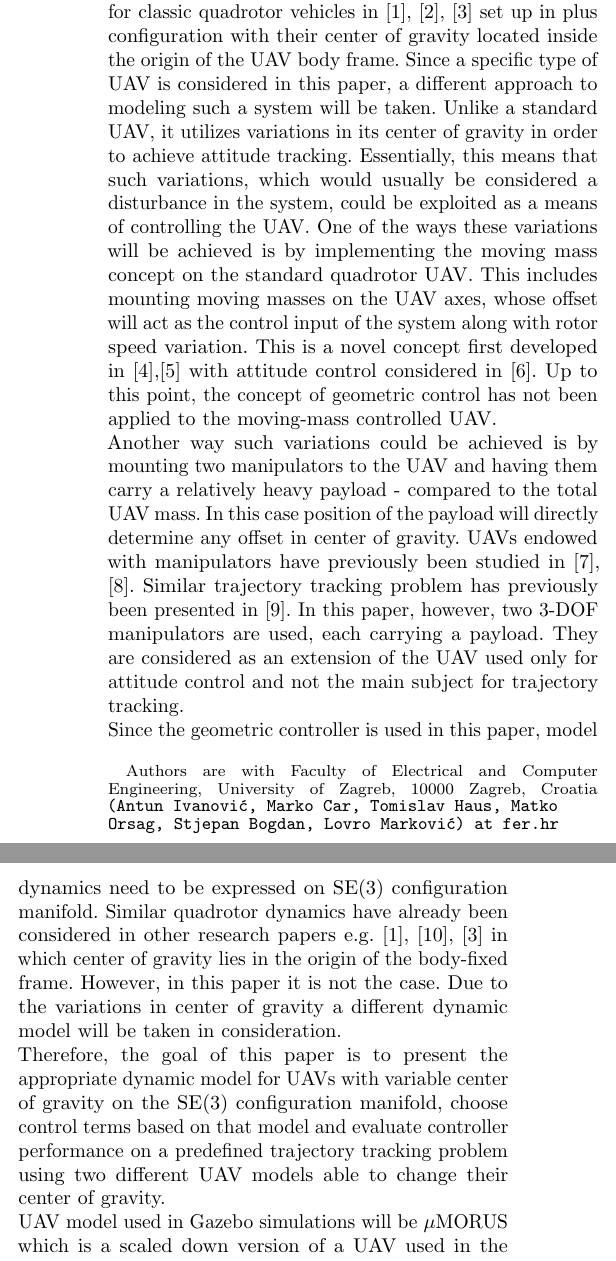
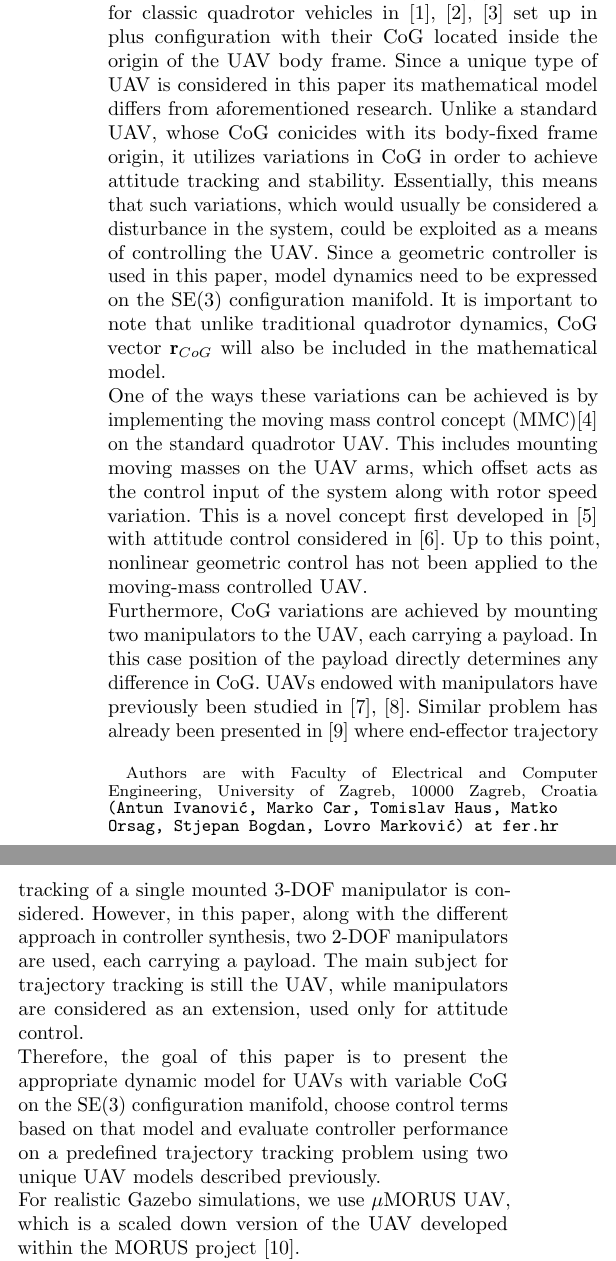
Before and after one commit to lmark1/mmc_geom_clanak, a LaTeX paper (main.tex, which reads content/introduction.tex): two parts of the columns of page 1 of 7, joined at a grey line, cut so that both start at the same text. Compiled offline with pdfLaTeX.

Commit message:
Intro edit

```diff
--- a/content/introduction.tex
+++ b/content/introduction.tex
@@ -1,9 +1,8 @@
 \section{introduction}
 
-Geometric control concept has previously been applied for classic quadrotor vehicles in \cite{LeeClanak4}, \cite{LeeClanak3}, \cite{LeeClanak1} set up in plus configuration with their center of gravity located inside the origin of the UAV body frame. Since a specific type of UAV is considered in this paper, a different approach to modeling such a system will be taken. Unlike a standard UAV, it utilizes variations in its center of gravity in order to achieve attitude tracking. Essentially, this means that such variations, which would usually be considered a disturbance in the system, could be exploited as a means of controlling the UAV.
-One of the ways these variations will be achieved is by implementing the moving mass concept on the standard quadrotor UAV. This includes mounting moving masses on the UAV axes, whose offset will act as the control input of the system along with rotor speed variation. This is a novel concept first developed in \cite{movingMass1},\cite{movingMass2} with attitude control considered in \cite{movingMass3}. Up to this point, the concept of geometric control has not been applied to the moving-mass controlled UAV.  \\
-Another way such variations could be achieved is by mounting two manipulators to the UAV and having them carry a relatively heavy payload - compared to the total UAV mass. In this case position of the payload will directly determine any offset in center of gravity. UAVs endowed with manipulators have previously been studied in \cite{manipulator1}, \cite{manipulator2}. Similar trajectory tracking problem has previously been presented in \cite{manipulator3}. In this paper, however, two 3-DOF manipulators are used, each carrying a payload. They are considered as an extension of the UAV used only for attitude control and not the main subject for trajectory tracking. \\
-Since the geometric controller is used in this paper, model dynamics need to be expressed on SE(3) configuration manifold. Similar quadrotor dynamics have already been considered in other research papers e.g. \cite{LeeClanak4}, \cite{LeeClanak2}, \cite{LeeClanak1} in which center of gravity lies in the origin of the body-fixed frame. However, in this paper it is not the case. Due to the variations in center of gravity a different dynamic model will be taken in consideration. \\
-Therefore, the goal of this paper is to present the appropriate dynamic model for UAVs with variable center of gravity on the SE(3) configuration manifold, choose control terms based on that model and evaluate controller performance on a predefined trajectory tracking problem using two different UAV models able to change their center of gravity. \\
-UAV model used in Gazebo simulations will be $\mu$MORUS which is a scaled down version of a UAV used in the MORUS project \cite{MORUSweb}. \\
-The paper is organized as follows. First the general mathematical model will be presented on the SE(3) configuration manifold along with expressions for center of gravity and moments of inertia. Using that mathematical model, control terms will be chosen such that desirable error dynamics can be obtained. Sufficient stability conditions will be presented for the obtained error dynamics. Lastly, two sets of simulations will be conducted using the Gazebo simulator and ROS environment. A trajectory tracking problem will be given to both UAV models, results will be presented and compared.
+Geometric control concept has previously been applied for classic quadrotor vehicles in \cite{LeeClanak4}, \cite{LeeClanak3}, \cite{LeeClanak1} set up in plus configuration with their CoG located inside the origin of the UAV body frame. Since a unique type of UAV is considered in this paper its mathematical model differs from aforementioned research. Unlike a standard UAV, whose CoG conicides with its body-fixed frame origin, it utilizes variations in CoG in order to achieve attitude tracking and stability. Essentially, this means that such variations, which would usually be considered a disturbance in the system, could be exploited as a means of controlling the UAV. Since a geometric controller is used in this paper, model dynamics need to be expressed on the SE(3) configuration manifold. It is important to note that unlike traditional quadrotor dynamics, CoG vector $\textbf{r}_{CoG}$ will also be included in the mathematical model.\\
+One of the ways these variations can be achieved is by implementing the moving mass control concept (MMC)\cite{movingMass1} on the standard quadrotor UAV. This includes mounting moving masses on the UAV arms, which offset acts as the control input of the system along with rotor speed variation. This is a novel concept first developed in \cite{movingMass2} with attitude control considered in \cite{movingMass3}. Up to this point, nonlinear geometric control has not been applied to the moving-mass controlled UAV.  \\
+Furthermore, CoG variations are achieved by mounting two manipulators to the UAV, each carrying a payload. In this case position of the payload directly determines any difference in CoG. UAVs endowed with manipulators have previously been studied in \cite{manipulator1}, \cite{manipulator2}. Similar problem has already been presented in \cite{manipulator3} where end-effector trajectory tracking of a single mounted 3-DOF manipulator is considered. However, in this paper, along with the different approach in controller synthesis, two 2-DOF manipulators are used, each carrying a payload. The main subject for trajectory tracking is still the UAV, while manipulators are considered as an extension, used only for attitude control. \\
+Therefore, the goal of this paper is to present the appropriate dynamic model for UAVs with variable CoG on the SE(3) configuration manifold, choose control terms based on that model and evaluate controller performance on a predefined trajectory tracking problem using two unique UAV models described previously. \\
+For realistic Gazebo simulations, we use $\mu$MORUS UAV, which is a scaled down version of the UAV developed within the MORUS project \cite{MORUSweb}. \\
+The paper is organized as follows. First the general mathematical model will be presented on the SE(3) configuration manifold along with expressions for CoG and moments of inertia. Using that mathematical model, control terms will be chosen such that desirable error dynamics can be obtained. Sufficient stability conditions are presented for the obtained error dynamics. Lastly, two sets of simulations will be conducted using the Gazebo simulator and ROS environment. Both UAVs are compared using the same trajectory tracking problem in order to assess performance of each approach.
```
Also changed, not shown: main.pdf.
